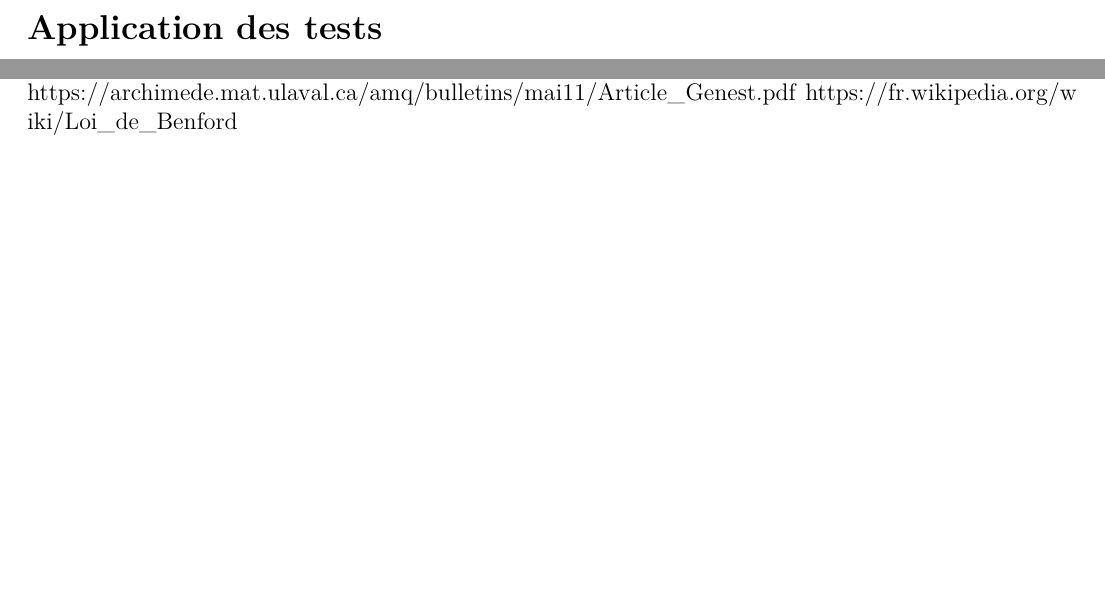
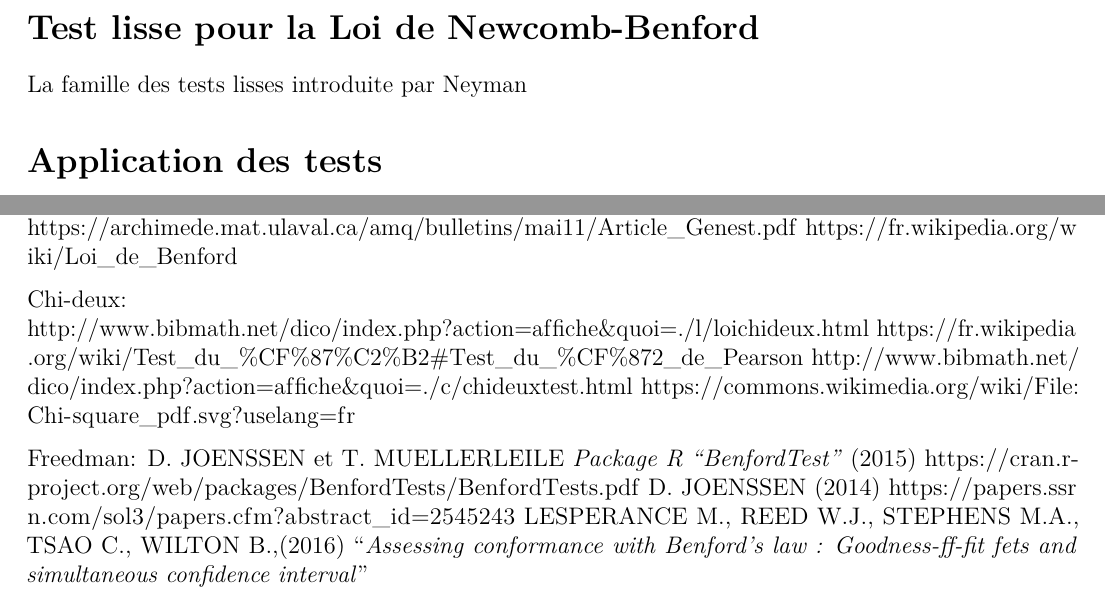
Before and after one commit to Poncheele/LesNumeros, an R Markdown document (Projet/Detection_Fraudes_Loi_Benford.Rmd): two parts of page 12 of 12, joined at a grey line, cut at the place of the change, the shorter picture padded with empty space. Rendered offline with R 4.5, knitr and Pandoc, then LaTeX, with nearby package versions.

Commit message:
bibliographie

```diff
--- a/Projet/Detection_Fraudes_Loi_Benford.Rmd
+++ b/Projet/Detection_Fraudes_Loi_Benford.Rmd
@@ -278,6 +278,9 @@ avec $f_{i}^{o}$ la fréquence observée du chiffre i et $f_{i}^{c}$ la fréquen
 
 De plus grands écarts entres les fréquences conduisent à un plus grand $U^2$ ce qui rend le rejet plus probable. Ce test est reconnue comme plus performant que les autres tests, il est même recommandé par (LESPERANCE et collab. 2016) et (JOENSSEN 2014) .
 
+# Test lisse pour la Loi de Newcomb-Benford
+
+La famille des tests lisses introduite par Neyman
 
 
 # Application des tests
@@ -299,0 +307,7 @@ https://fr.wikipedia.org/wiki/Loi_de_Benford
+http://www.bibmath.net/dico/index.php?action=affiche&quoi=./c/chideuxtest.html
+https://commons.wikimedia.org/wiki/File:Chi-square_pdf.svg?uselang=fr
+
+Freedman:
+D. JOENSSEN et T. MUELLERLEILE *Package R "BenfordTest"* (2015) https://cran.r-project.org/web/packages/BenfordTests/BenfordTests.pdf
+D. JOENSSEN (2014) https://papers.ssrn.com/sol3/papers.cfm?abstract_id=2545243
+LESPERANCE M., REED W.J., STEPHENS M.A., TSAO C., WILTON B.,(2016) "*Assessing conformance with Benford's law : Goodness-ff-fit fets and simultaneous confidence interval*"
```
Also changed, not shown: Projet/Detection_Fraudes_Loi_Benford.Rmd (4 more changed lines).
